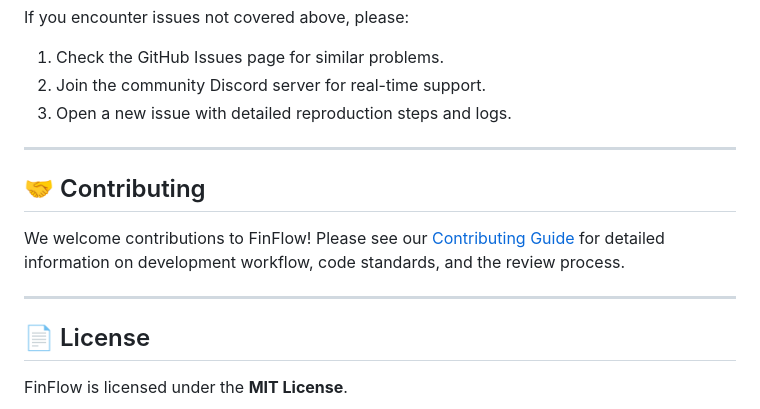
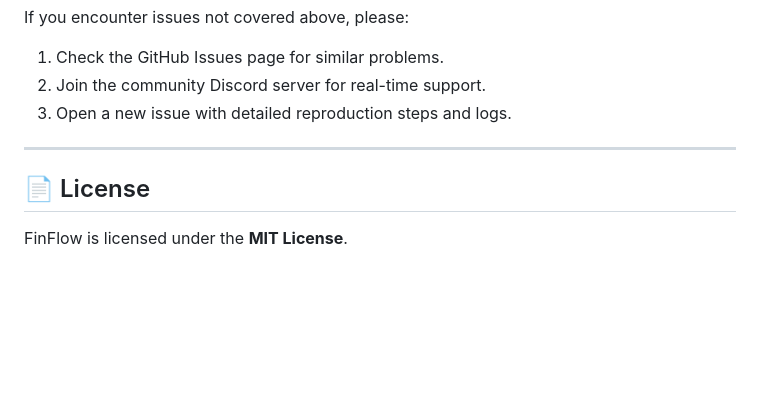
Before and after one commit to abrar2030/FinFlow, a Markdown page: README.md, the part around the change. Rendered like a GitHub page; blank space fills up the shorter version.

Commit message:
Refactor code and enhance maintainability.

```diff
--- a/README.md
+++ b/README.md
@@ -271,12 +271,6 @@ If you encounter issues not covered above, please:
 
 ---
 
-## 🤝 Contributing
-
-We welcome contributions to FinFlow! Please see our [Contributing Guide](CONTRIBUTING.md) for detailed information on development workflow, code standards, and the review process.
-
----
-
 ## 📄 License
 
 FinFlow is licensed under the **MIT License**.
```
